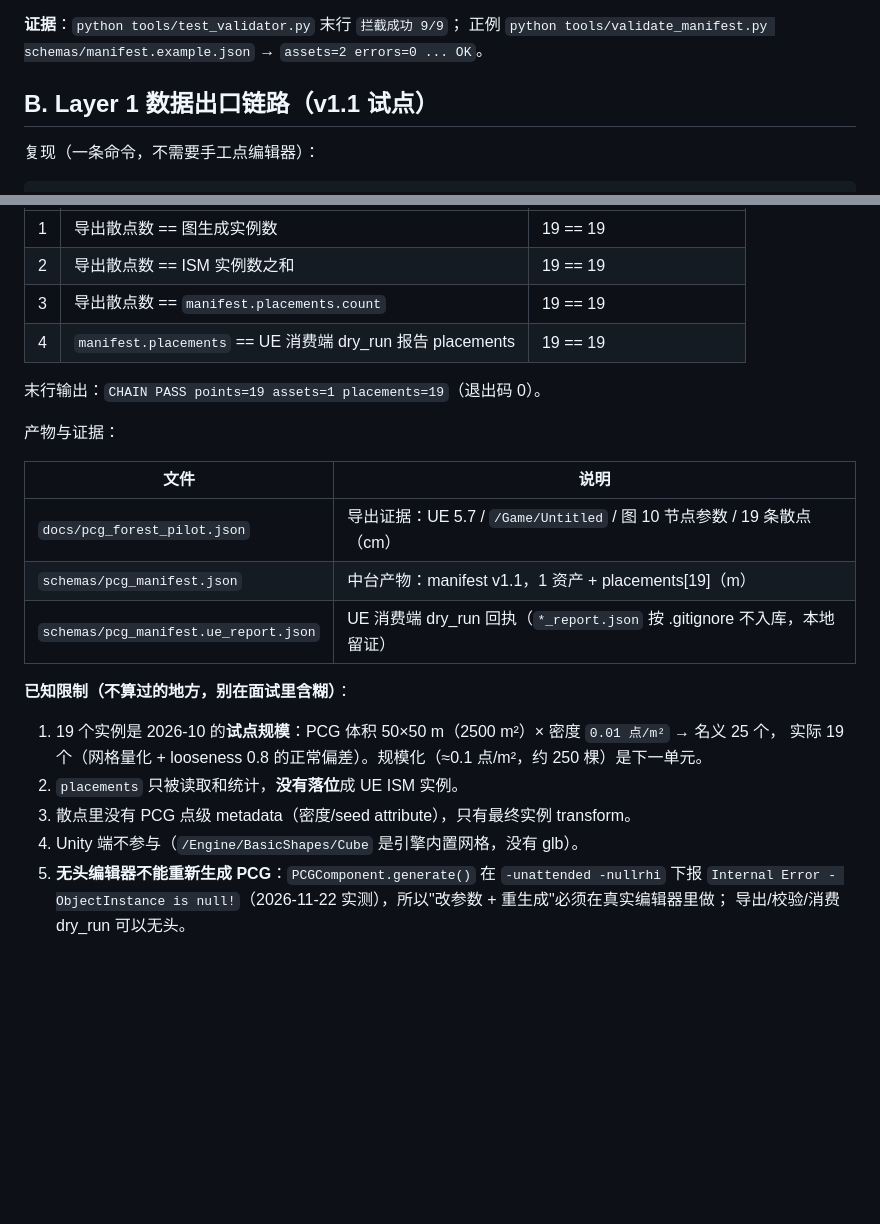
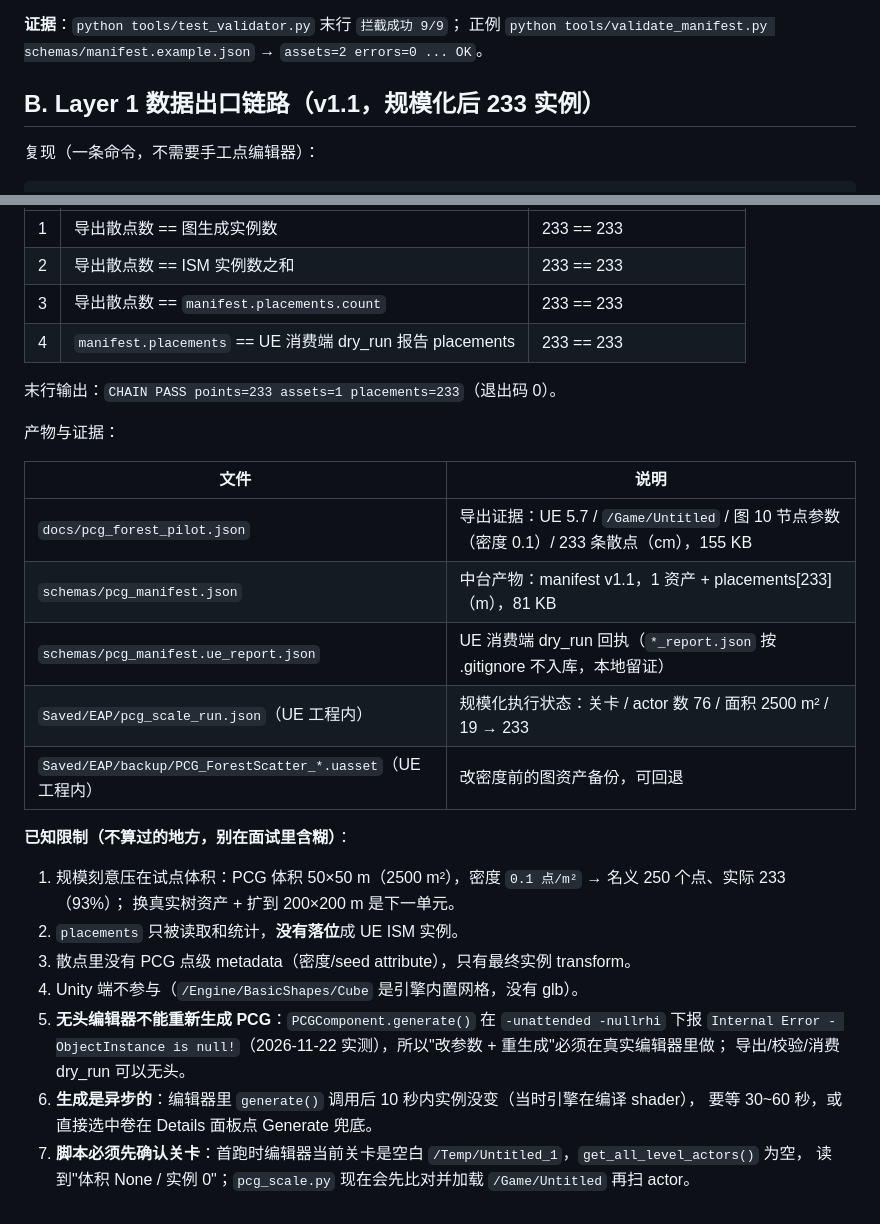
Before and after one commit to WOBO538/AssetPipeline-EngineAgnostic, a Markdown page: docs/phase1-acceptance.md, 2 parts joined by grey strips. Rendered like a GitHub page; blank space fills up the shorter version.

```diff
--- a/docs/phase1-acceptance.md
+++ b/docs/phase1-acceptance.md
@@ -17,7 +17,7 @@
 **证据**：`python tools/test_validator.py` 末行 `拦截成功 9/9`；
 正例 `python tools/validate_manifest.py schemas/manifest.example.json` → `assets=2 errors=0 ... OK`。
 
-## B. Layer 1 数据出口链路（v1.1 试点）
+## B. Layer 1 数据出口链路（v1.1，规模化后 233 实例）
 
 复现（一条命令，不需要手工点编辑器）：
 
@@ -32,25 +32,31 @@ python tools/run_pcg_chain.py
 |:--:|---|---|
-| 1 | 导出散点数 == 图生成实例数 | 19 == 19 |
-| 2 | 导出散点数 == ISM 实例数之和 | 19 == 19 |
-| 3 | 导出散点数 == `manifest.placements.count` | 19 == 19 |
-| 4 | `manifest.placements` == UE 消费端 dry_run 报告 placements | 19 == 19 |
+| 1 | 导出散点数 == 图生成实例数 | 233 == 233 |
+| 2 | 导出散点数 == ISM 实例数之和 | 233 == 233 |
+| 3 | 导出散点数 == `manifest.placements.count` | 233 == 233 |
+| 4 | `manifest.placements` == UE 消费端 dry_run 报告 placements | 233 == 233 |
 
-末行输出：`CHAIN PASS points=19 assets=1 placements=19`（退出码 0）。
+末行输出：`CHAIN PASS points=233 assets=1 placements=233`（退出码 0）。
 
 产物与证据：
 
 | 文件 | 说明 |
 |---|---|
-| `docs/pcg_forest_pilot.json` | 导出证据：UE 5.7 / `/Game/Untitled` / 图 10 节点参数 / 19 条散点（cm） |
-| `schemas/pcg_manifest.json` | 中台产物：manifest v1.1，1 资产 + placements[19]（m） |
+| `docs/pcg_forest_pilot.json` | 导出证据：UE 5.7 / `/Game/Untitled` / 图 10 节点参数（密度 0.1）/ 233 条散点（cm），155 KB |
+| `schemas/pcg_manifest.json` | 中台产物：manifest v1.1，1 资产 + placements[233]（m），81 KB |
 | `schemas/pcg_manifest.ue_report.json` | UE 消费端 dry_run 回执（`*_report.json` 按 .gitignore 不入库，本地留证） |
+| `Saved/EAP/pcg_scale_run.json`（UE 工程内） | 规模化执行状态：关卡 / actor 数 76 / 面积 2500 m² / 19 → 233 |
+| `Saved/EAP/backup/PCG_ForestScatter_*.uasset`（UE 工程内） | 改密度前的图资产备份，可回退 |
 
 **已知限制（不算过的地方，别在面试里含糊）**：
-1. 19 个实例是 2026-10 的**试点规模**：PCG 体积 50×50 m（2500 m²）× 密度 `0.01 点/m²` → 名义 25 个，
-   实际 19 个（网格量化 + looseness 0.8 的正常偏差）。规模化（≈0.1 点/m²，约 250 棵）是下一单元。
+1. 规模刻意压在试点体积：PCG 体积 50×50 m（2500 m²），密度 `0.1 点/m²` → 名义 250 个点、实际 233（93%）；
+   换真实树资产 + 扩到 200×200 m 是下一单元。
 2. `placements` 只被读取和统计，**没有落位**成 UE ISM 实例。
 3. 散点里没有 PCG 点级 metadata（密度/seed attribute），只有最终实例 transform。
 4. Unity 端不参与（`/Engine/BasicShapes/Cube` 是引擎内置网格，没有 glb）。
 5. **无头编辑器不能重新生成 PCG**：`PCGComponent.generate()` 在 `-unattended -nullrhi` 下报
    `Internal Error - ObjectInstance is null!`（2026-11-22 实测），所以"改参数 + 重生成"必须在真实编辑器里做；
    导出/校验/消费 dry_run 可以无头。
+6. **生成是异步的**：编辑器里 `generate()` 调用后 10 秒内实例没变（当时引擎在编译 shader），
+   要等 30~60 秒，或直接选中卷在 Details 面板点 Generate 兜底。
+7. **脚本必须先确认关卡**：首跑时编辑器当前关卡是空白 `/Temp/Untitled_1`，`get_all_level_actors()` 为空，
+   读到"体积 None / 实例 0"；`pcg_scale.py` 现在会先比对并加载 `/Game/Untitled` 再扫 actor。
```
Also changed, not shown: other parts of docs/phase1-acceptance.md (+1 -1 lines), README.md (+31 -26 lines), docs/board_gantt.png, docs/board_kanban.png, docs/board_overview.png, 4 other files.
